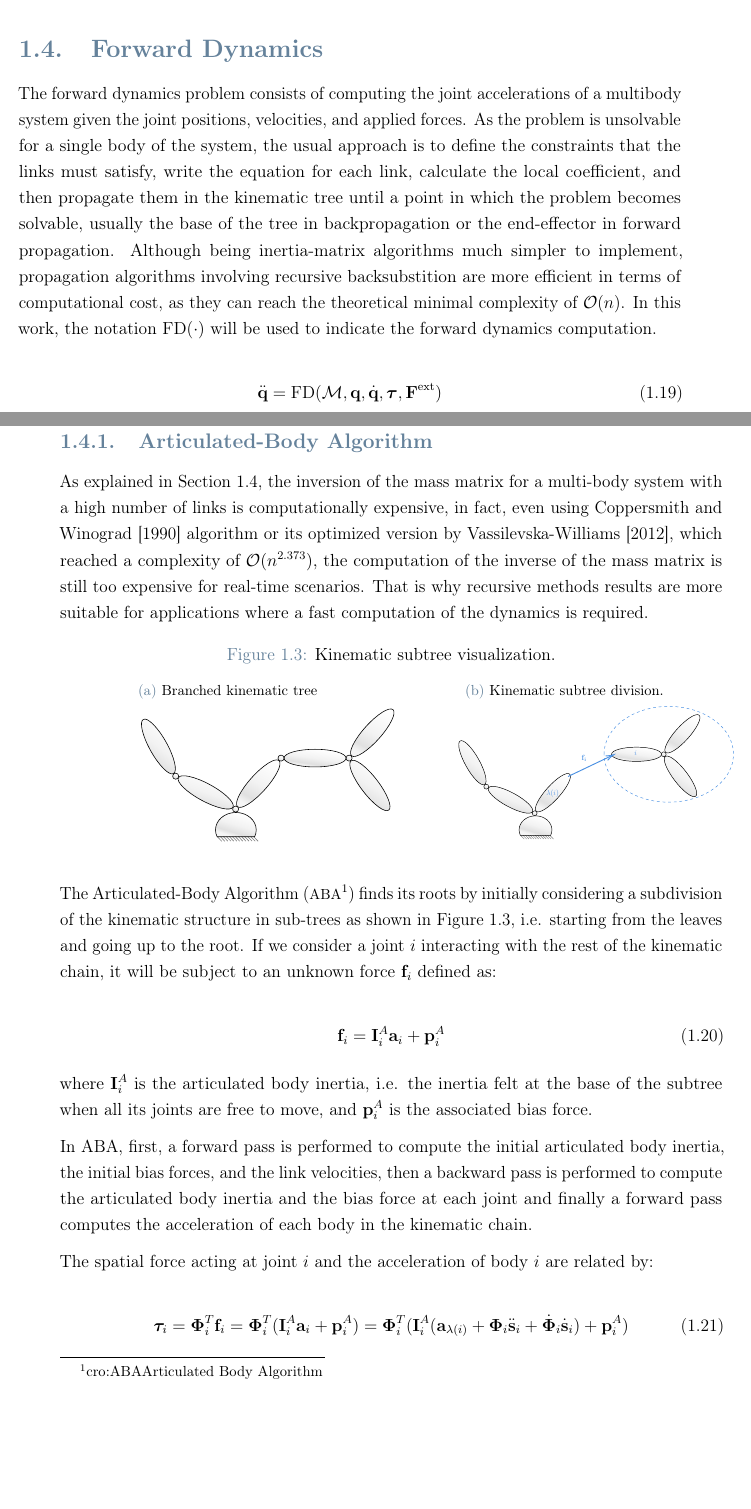
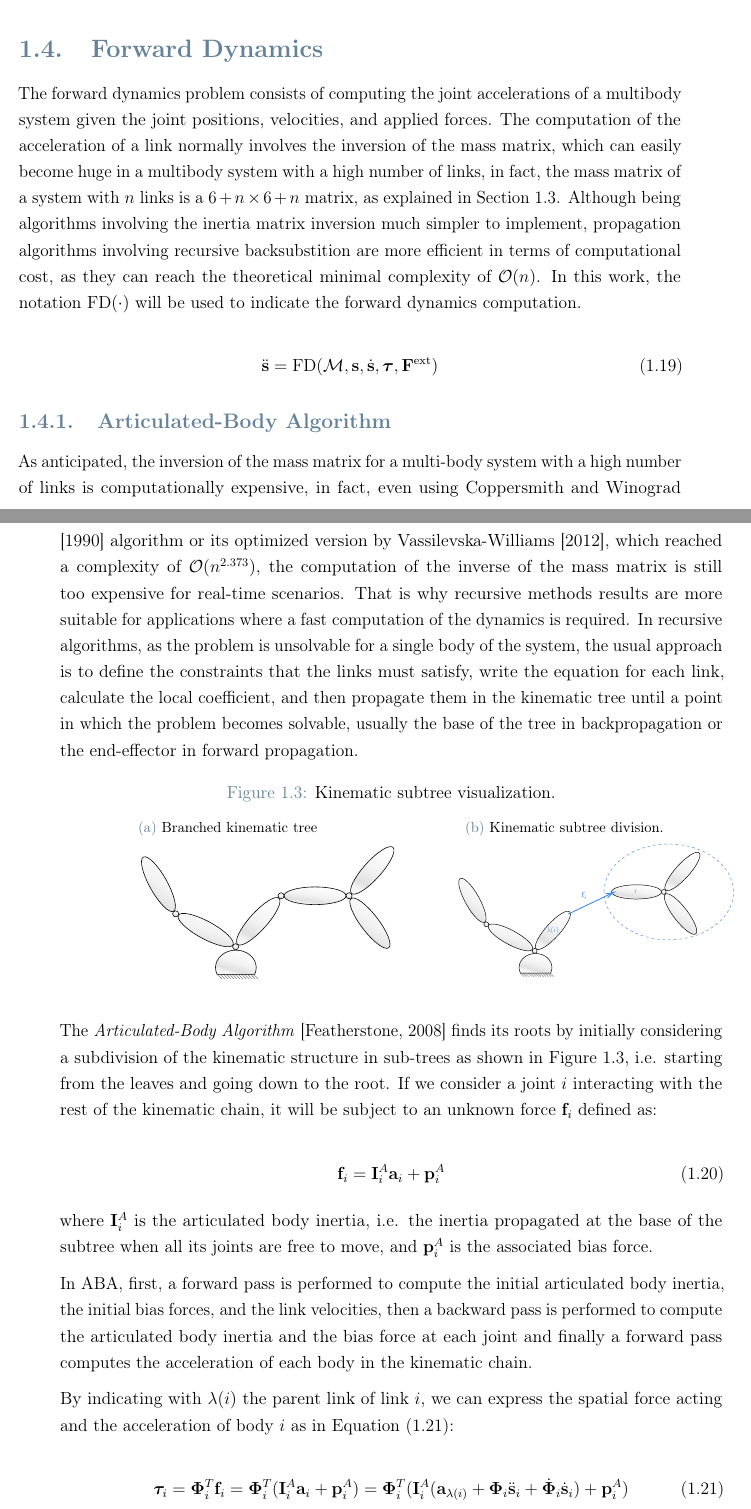
Before and after one commit to flferretti/MSc_Thesis, a LaTeX thesis (Thesis.tex, which reads Chapters/Background/01-RBDynamics.tex): two parts of pages 24 and 25 of 86, joined at a grey line, cut so that both start at the same text, the shorter picture padded with empty space. Compiled offline with pdfLaTeX.

Commit message:
Update ABA

```diff
--- a/Chapters/Background/01-RBDynamics.tex
+++ b/Chapters/Background/01-RBDynamics.tex
@@ -271,16 +270,16 @@ Once defined a map $\mathbf{M} \in \mathbb{R}^{(6+n) \times (6+n)}$ as the gener
 \section{Forward Dynamics}
 \label{sec:back_fd}
 
-The forward dynamics problem consists of computing the joint accelerations of a multibody system given the joint positions, velocities, and applied forces. As the problem is unsolvable for a single body of the system, the usual approach is to define the constraints that the links must satisfy, write the equation for each link, calculate the local coefficient, and then propagate them in the kinematic tree until a point in which the problem becomes solvable, usually the base of the tree in backpropagation or the end-effector in forward propagation. Although being inertia-matrix algorithms much simpler to implement, propagation algorithms involving recursive backsubstition are more efficient in terms of computational cost, as they can reach the theoretical minimal complexity of $\mathcal{O}(n)$. In this work, the notation $\mathrm{FD}(\cdot)$ will be used to indicate the forward dynamics computation.
+The forward dynamics problem consists of computing the joint accelerations of a multibody system given the joint positions, velocities, and applied forces. The computation of the acceleration of a link normally involves the inversion of the mass matrix, which can easily become huge in a multibody system with a high number of links, in fact, the mass matrix of a system with $n$ links is a $6+n \times 6+n$ matrix, as explained in \cref{sec:back_eom}. Although being algorithms involving the inertia matrix inversion much simpler to implement, propagation algorithms involving recursive backsubstition are more efficient in terms of computational cost, as they can reach the theoretical minimal complexity of $\mathcal{O}(n)$. In this work, the notation $\mathrm{FD}(\cdot)$ will be used to indicate the forward dynamics computation.
 
 \begin{equation}
-    \ddot{\mathbf{q}} = \mathrm{FD} (\mathcal{M}, \mathbf{q}, \dot{\mathbf{q}}, \boldsymbol{\tau}, \mathbf{F} ^{\text{ext}})
+    \ddot{\mathbf{s}} = \mathrm{FD} (\mathcal{M}, \mathbf{s}, \dot{\mathbf{s}}, \boldsymbol{\tau}, \mathbf{F} ^{\text{ext}})
 \end{equation}
 
 \subsection{Articulated-Body Algorithm}
 \label{subsec:back_aba}
 
-As explained in \cref{sec:back_fd}, the inversion of the mass matrix for a multi-body system with a high number of links is computationally expensive, in fact, even using \citet{coppersmith_matrix_1990} algorithm or its optimized version by \citet{vassilevska-williams2012breaking}, which reached a complexity of $\mathcal{O}(n^{2.373})$, the computation of the inverse of the mass matrix is still too expensive for real-time scenarios. That is why recursive methods results are more suitable for applications where a fast computation of the dynamics is required.
+As anticipated, the inversion of the mass matrix for a multi-body system with a high number of links is computationally expensive, in fact, even using \citet{coppersmith_matrix_1990} algorithm or its optimized version by \citet{vassilevska-williams2012breaking}, which reached a complexity of $\mathcal{O}(n^{2.373})$, the computation of the inverse of the mass matrix is still too expensive for real-time scenarios. That is why recursive methods results are more suitable for applications where a fast computation of the dynamics is required. In recursive algorithms, as the problem is unsolvable for a single body of the system, the usual approach is to define the constraints that the links must satisfy, write the equation for each link, calculate the local coefficient, and then propagate them in the kinematic tree until a point in which the problem becomes solvable, usually the base of the tree in backpropagation or the end-effector in forward propagation.
 
 % === FIG: Kinematic Chain === %
 \begin{figure}[h]
@@ -523,18 +522,18 @@ As explained in \cref{sec:back_fd}, the inversion of the mass matrix for a multi
         \end{tikzpicture}}}
 \end{figure}
 
-The Articulated-Body Algorithm (\ac{ABA}) finds its roots by initially considering a subdivision of the kinematic structure in sub-trees as shown in \cref{fig:kin_tree}, i.e. starting from the leaves and going up to the root. If we consider a joint $i$ interacting with the rest of the kinematic chain, it will be subject to an unknown force $\mathbf{f} _i$ defined as:
+The \textit{Articulated-Body Algorithm} \citep{featherstone_rigid_2008} finds its roots by initially considering a subdivision of the kinematic structure in sub-trees as shown in \cref{fig:kin_tree}, i.e. starting from the leaves and going down to the root. If we consider a joint $i$ interacting with the rest of the kinematic chain, it will be subject to an unknown force $\mathbf{f} _i$ defined as:
 
 \begin{equation}
     \label{eqn:biasforce}
     \mathbf{f} _i = \mathbf{I} _i ^A \mathbf{a} _i + \mathbf{p} ^A _i
 \end{equation}
 
-where $\mathbf{I} _i ^A$ is the articulated body inertia, i.e. the inertia felt at the base of the subtree when all its joints are free to move, and $\mathbf{p} ^A _i$ is the associated bias force.
+where $\mathbf{I} _i ^A$ is the articulated body inertia, i.e. the inertia propagated at the base of the subtree when all its joints are free to move, and $\mathbf{p} ^A _i$ is the associated bias force.
 
 In ABA, first, a forward pass is performed to compute the initial articulated body inertia, the initial bias forces, and the link velocities, then a backward pass is performed to compute the articulated body inertia and the bias force at each joint and finally a forward pass computes the acceleration of each body in the kinematic chain.
 
-The spatial force acting at joint $i$ and the acceleration of body $i$ are related by:
+By indicating with $\lambda(i)$ the parent link of link $i$, we can express the spatial force acting and the acceleration of body $i$ as in \cref{eqn:aba_torque}:
 
 \begin{equation}
     \label{eqn:aba_torque}
```
Also changed, not shown: Chapters/Contributions/04-ABA.tex (+6 -3 lines), Chapters/Background/01-RBDynamics.tex (3 more changed lines).
